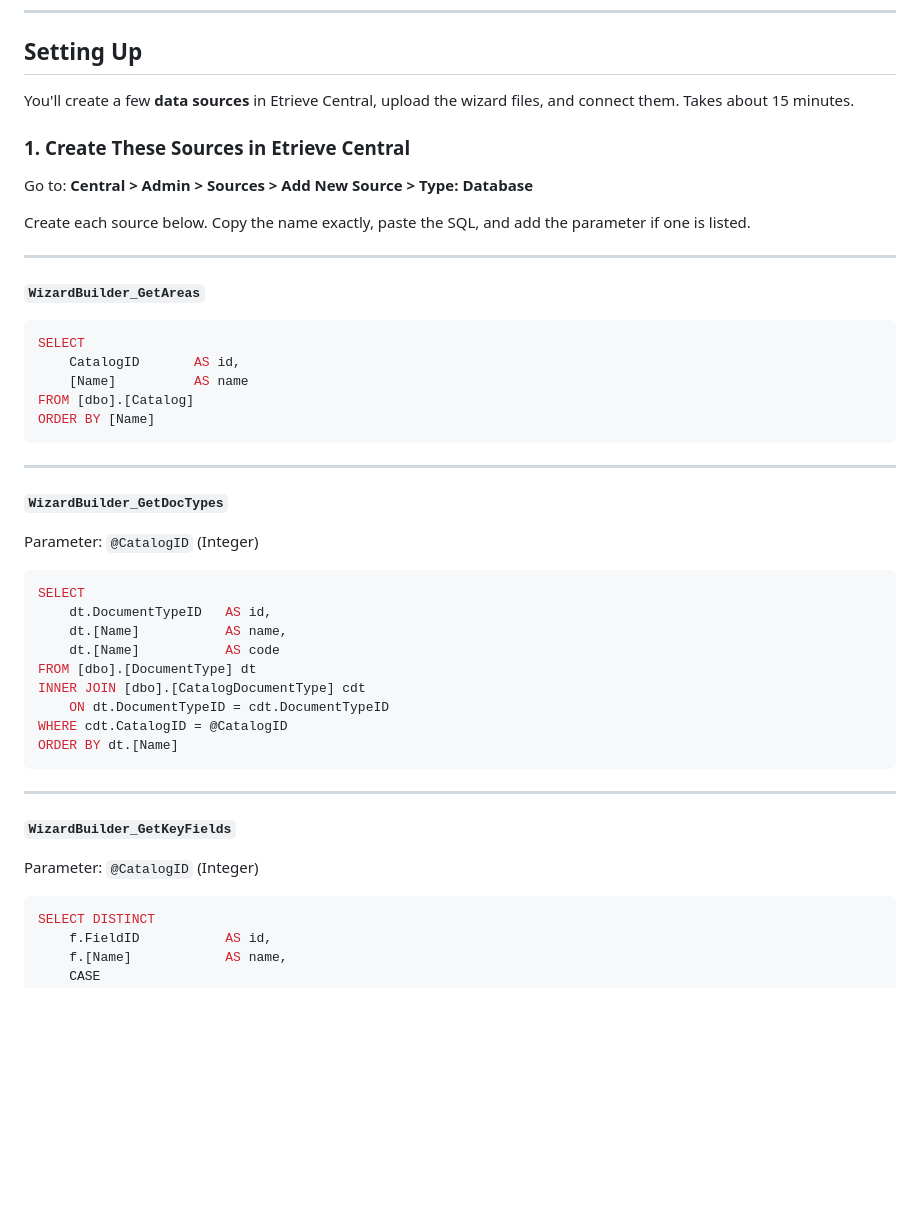
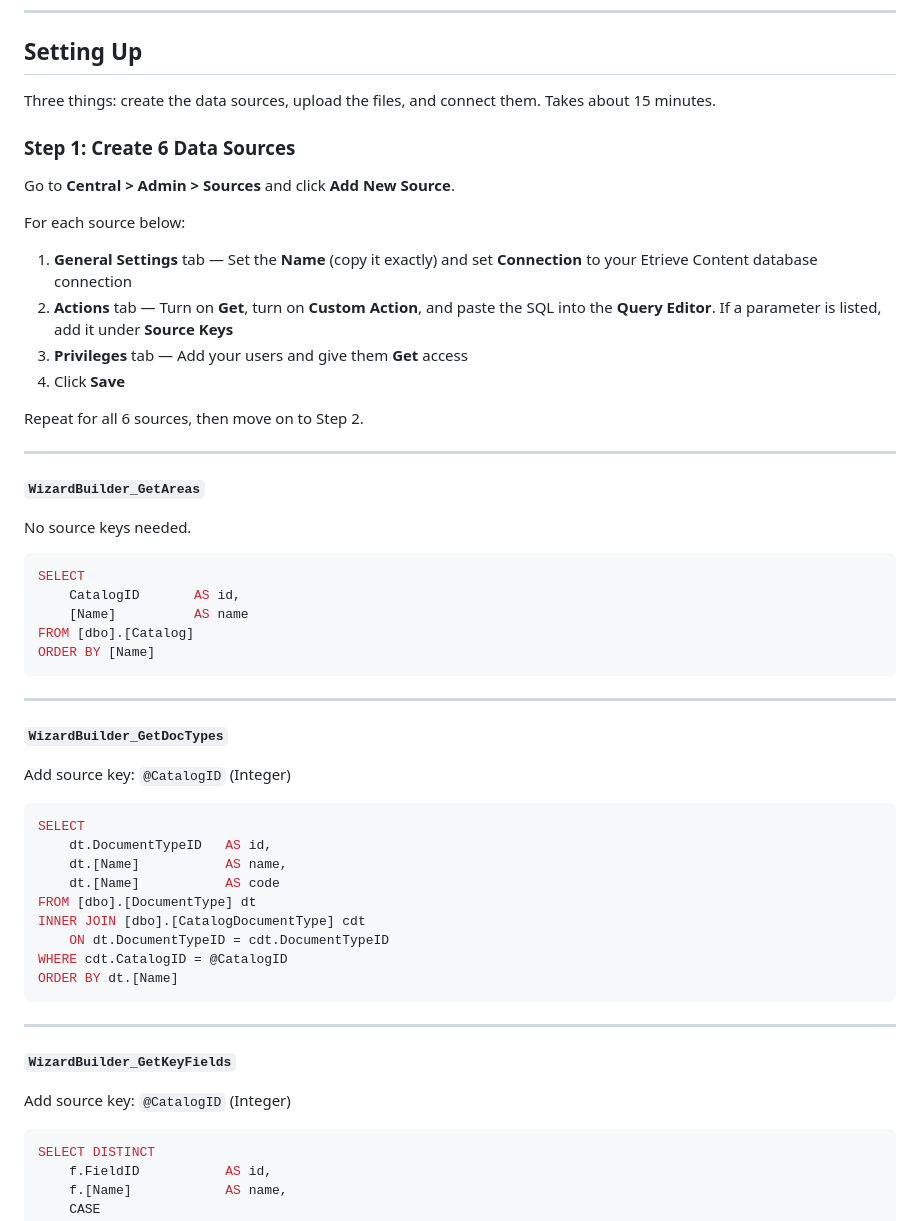
Before and after one commit to mohringm1306-cod/softdocs-dashboard-builder, a Markdown page: README.md, the part around one of its changes. Rendered like a GitHub page; blank space fills up the shorter version.

````diff
--- a/README.md
+++ b/README.md
@@ -20,17 +20,26 @@ This wizard helps you build dashboards for Etrieve Content and Central Forms. Da
 
 ## Setting Up
 
-You'll create a few **data sources** in Etrieve Central, upload the wizard files, and connect them. Takes about 15 minutes.
+Three things: create the data sources, upload the files, and connect them. Takes about 15 minutes.
 
-### 1. Create These Sources in Etrieve Central
+### Step 1: Create 6 Data Sources
 
-Go to: **Central > Admin > Sources > Add New Source > Type: Database**
+Go to **Central > Admin > Sources** and click **Add New Source**.
 
-Create each source below. Copy the name exactly, paste the SQL, and add the parameter if one is listed.
+For each source below:
+
+1. **General Settings** tab — Set the **Name** (copy it exactly) and set **Connection** to your Etrieve Content database connection
+2. **Actions** tab — Turn on **Get**, turn on **Custom Action**, and paste the SQL into the **Query Editor**. If a parameter is listed, add it under **Source Keys**
+3. **Privileges** tab — Add your users and give them **Get** access
+4. Click **Save**
+
+Repeat for all 6 sources, then move on to Step 2.
 
 ---
 
 **`WizardBuilder_GetAreas`**
+
+No source keys needed.
 
 ```sql
 SELECT
@@ -44,7 +53,7 @@ ORDER BY [Name]
 
 **`WizardBuilder_GetDocTypes`**
 
-Parameter: `@CatalogID` (Integer)
+Add source key: `@CatalogID` (Integer)
 
 ```sql
 SELECT
@@ -62,7 +71,7 @@ ORDER BY dt.[Name]
 
 **`WizardBuilder_GetKeyFields`**
 
-Parameter: `@CatalogID` (Integer)
+Add source key: `@CatalogID` (Integer)
 
 ```sql
 SELECT DISTINCT
````
Also changed, not shown: other parts of README.md (+25 -17 lines).
